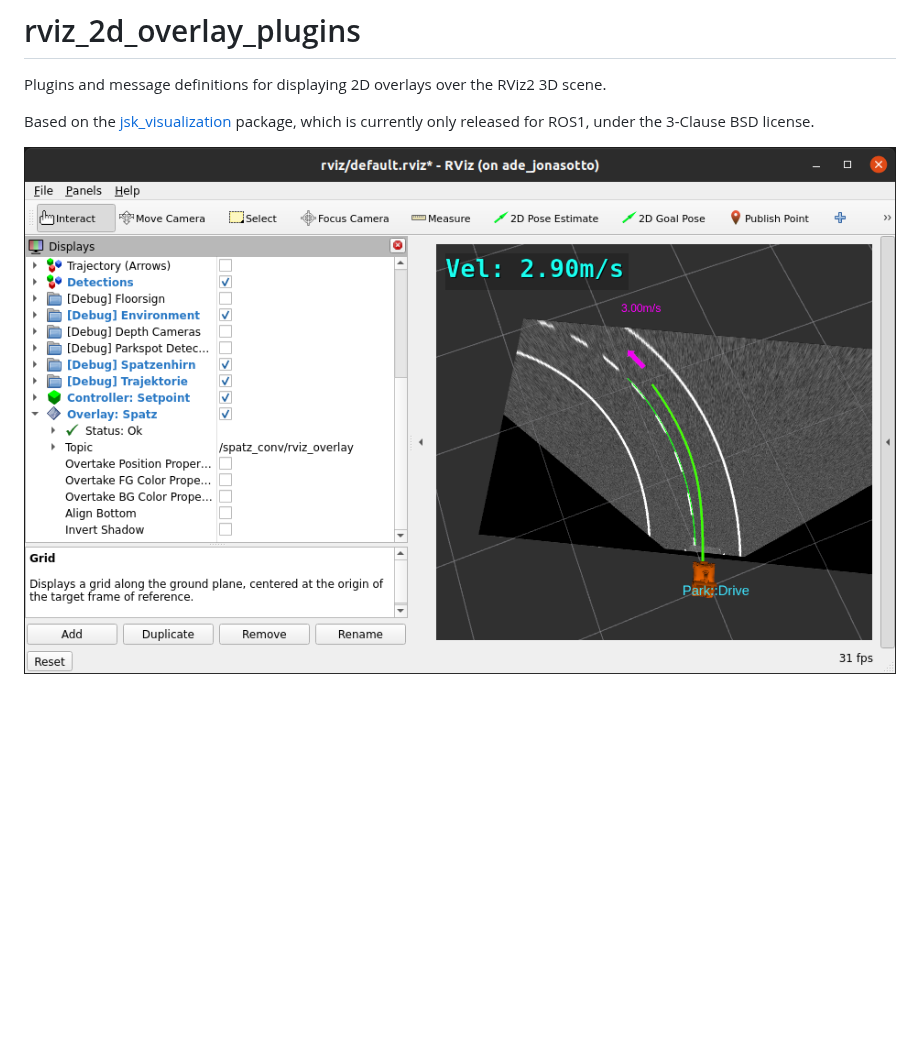
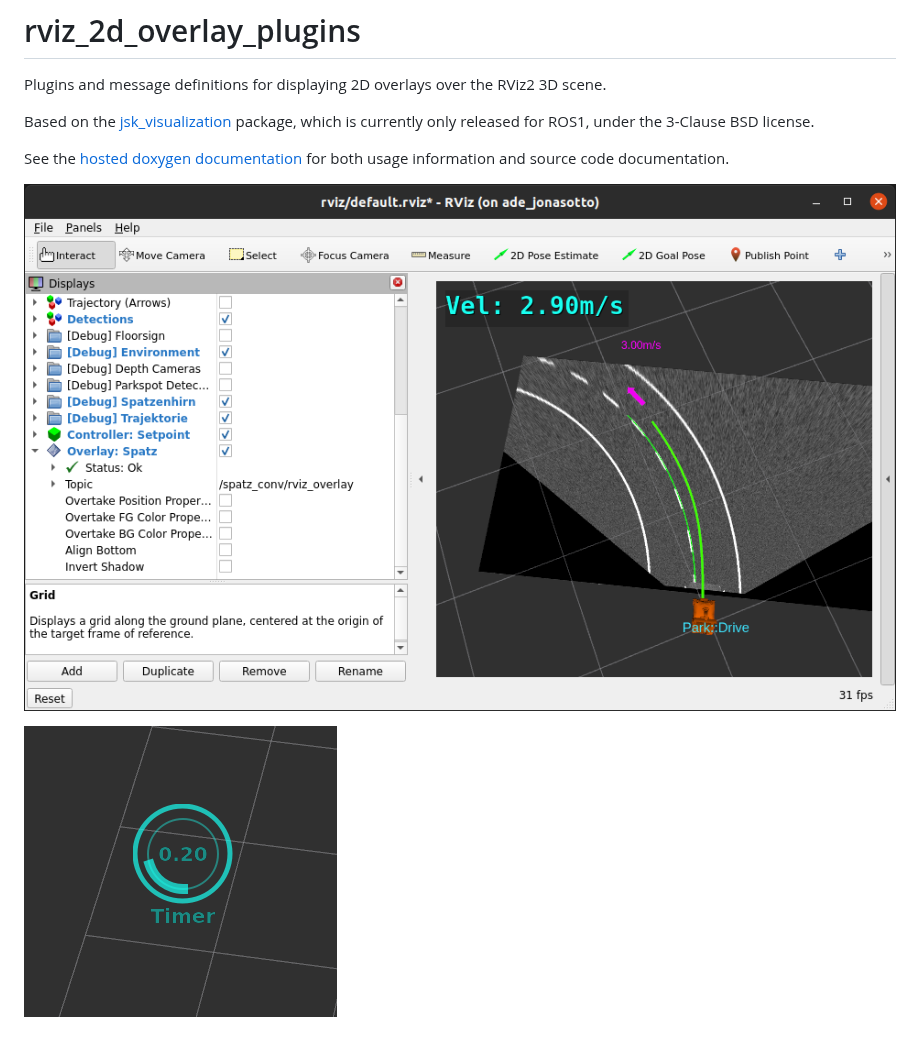
Before and after one commit to teamspatzenhirn/rviz_2d_overlay_plugins, a Markdown page: README.md, the part around the change. Rendered like a GitHub page; pictures changed too: rviz_2d_overlay_plugins/doc/screenshot_PieChartDisplay.png (added); blank space fills up the shorter version.

Commit message:
add readme at package level

```diff
--- a/README.md
+++ b/README.md
@@ -6,4 +6,9 @@ RViz2 3D scene.
 Based on the [jsk_visualization](https://github.com/jsk-ros-pkg/jsk_visualization)
 package, which is currently only released for ROS1, under the 3-Clause BSD license.
 
-![Screenshot showing the robot velocity as an overlay above the RViz 3D Scene, as well as the expanded properties of the plugin](doc/screenshot_vel_overlay.png)
+See the [hosted doxygen documentation](https://docs.ros.org/en/rolling/p/rviz_2d_overlay_plugins) for both usage
+information and source code documentation.
+
+![Screenshot showing the robot velocity as an overlay above the RViz 3D Scene, as well as the expanded properties of the plugin](rviz_2d_overlay_plugins/doc/screenshot_vel_overlay.png)
+
+![Screenshot showing the PieChartDisplay, a circular gauge](rviz_2d_overlay_plugins/doc/screenshot_PieChartDisplay.png)
```
Also changed, not shown: rviz_2d_overlay_plugins/doc/screenshot_vel_overlay.png (renamed from doc/screenshot_vel_overlay.png), 1 other file.
